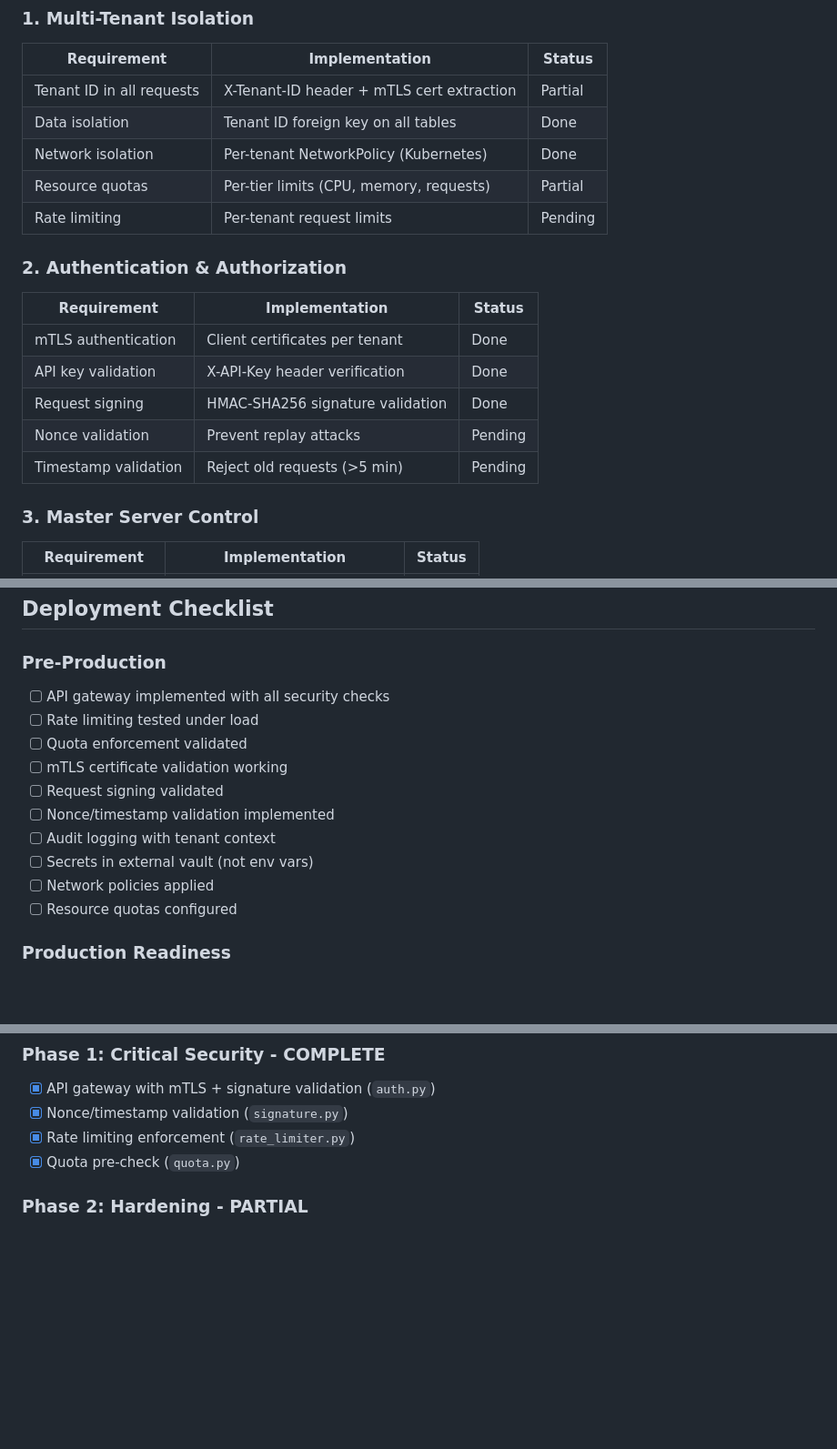
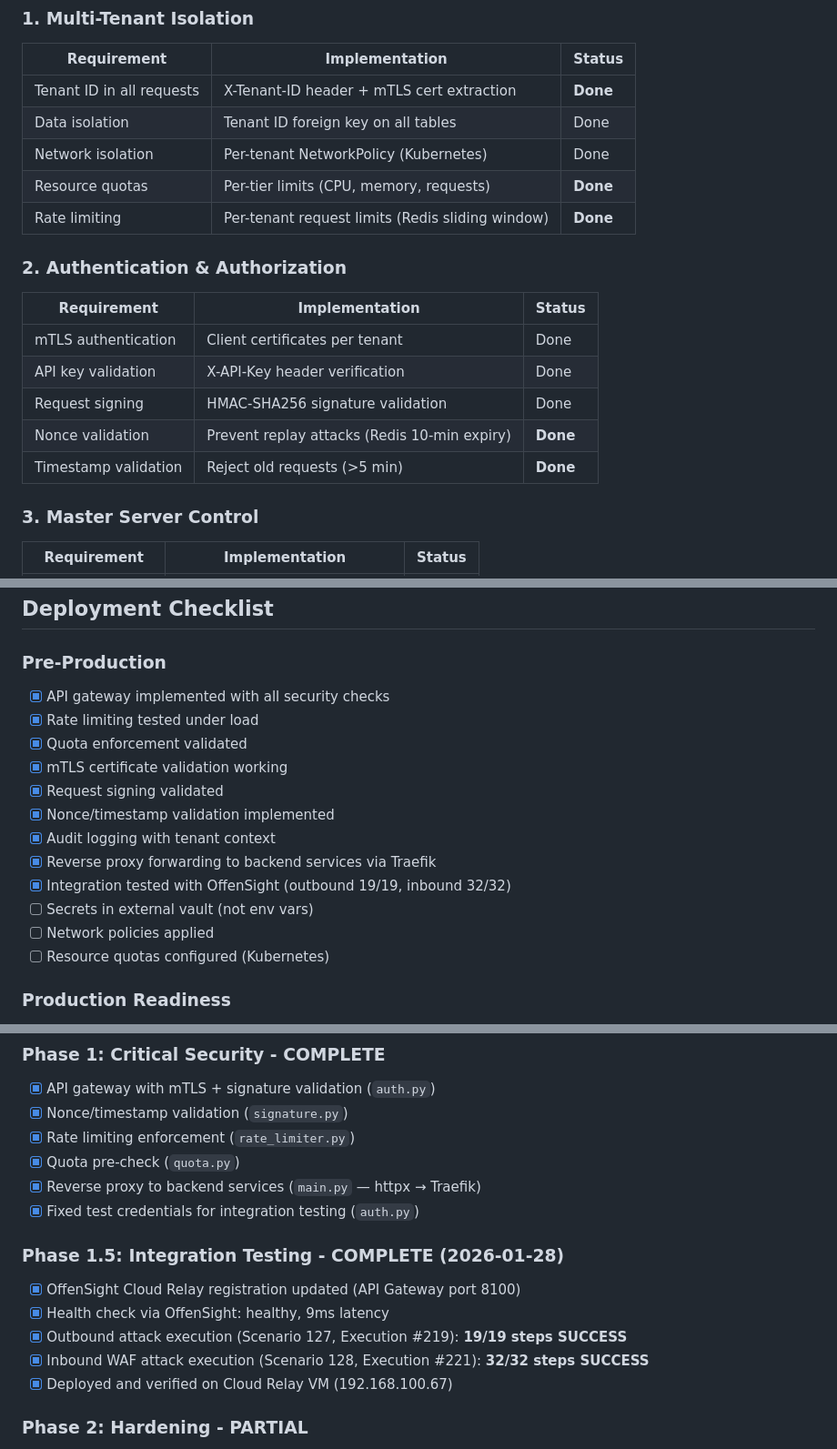
Before and after one commit to aziizOth/mirqab-cloud-relay, a Markdown page: docs/PRODUCTION_REQUIREMENTS.md, 3 parts joined by grey strips. Shown at 91% size. GitHub-like rendering; blank space fills up the shorter version.

```diff
--- a/docs/PRODUCTION_REQUIREMENTS.md
+++ b/docs/PRODUCTION_REQUIREMENTS.md
@@ -61,11 +61,11 @@ Cloud Relay is a multi-tenant attack platform deployed on public cloud (AWS/Azur
 
 | Requirement | Implementation | Status |
 |-------------|----------------|--------|
-| Tenant ID in all requests | X-Tenant-ID header + mTLS cert extraction | Partial |
+| Tenant ID in all requests | X-Tenant-ID header + mTLS cert extraction | **Done** |
 | Data isolation | Tenant ID foreign key on all tables | Done |
 | Network isolation | Per-tenant NetworkPolicy (Kubernetes) | Done |
-| Resource quotas | Per-tier limits (CPU, memory, requests) | Partial |
-| Rate limiting | Per-tenant request limits | Pending |
+| Resource quotas | Per-tier limits (CPU, memory, requests) | **Done** |
+| Rate limiting | Per-tenant request limits (Redis sliding window) | **Done** |
 
 ### 2. Authentication & Authorization
 
@@ -74,8 +74,8 @@ Cloud Relay is a multi-tenant attack platform deployed on public cloud (AWS/Azur
 | mTLS authentication | Client certificates per tenant | Done |
 | API key validation | X-API-Key header verification | Done |
 | Request signing | HMAC-SHA256 signature validation | Done |
-| Nonce validation | Prevent replay attacks | Pending |
-| Timestamp validation | Reject old requests (>5 min) | Pending |
+| Nonce validation | Prevent replay attacks (Redis 10-min expiry) | **Done** |
+| Timestamp validation | Reject old requests (>5 min) | **Done** |
 
 ### 3. Master Server Control
 
@@ -361,16 +361,18 @@ async def enforce_quota(
 
 ### Pre-Production
 
-- [ ] API gateway implemented with all security checks
-- [ ] Rate limiting tested under load
-- [ ] Quota enforcement validated
-- [ ] mTLS certificate validation working
-- [ ] Request signing validated
-- [ ] Nonce/timestamp validation implemented
-- [ ] Audit logging with tenant context
+- [x] API gateway implemented with all security checks
+- [x] Rate limiting tested under load
+- [x] Quota enforcement validated
+- [x] mTLS certificate validation working
+- [x] Request signing validated
+- [x] Nonce/timestamp validation implemented
+- [x] Audit logging with tenant context
+- [x] Reverse proxy forwarding to backend services via Traefik
+- [x] Integration tested with OffenSight (outbound 19/19, inbound 32/32)
 - [ ] Secrets in external vault (not env vars)
 - [ ] Network policies applied
-- [ ] Resource quotas configured
+- [ ] Resource quotas configured (Kubernetes)
 
 ### Production Readiness
 
@@ -493,6 +495,15 @@ PAYLOAD_SERVER_URL=http://payload-server:8000
 - [x] Nonce/timestamp validation (`signature.py`)
 - [x] Rate limiting enforcement (`rate_limiter.py`)
 - [x] Quota pre-check (`quota.py`)
+- [x] Reverse proxy to backend services (`main.py` — httpx → Traefik)
+- [x] Fixed test credentials for integration testing (`auth.py`)
+
+### Phase 1.5: Integration Testing - COMPLETE (2026-01-28)
+- [x] OffenSight Cloud Relay registration updated (API Gateway port 8100)
+- [x] Health check via OffenSight: healthy, 9ms latency
+- [x] Outbound attack execution (Scenario 127, Execution #219): **19/19 steps SUCCESS**
+- [x] Inbound WAF attack execution (Scenario 128, Execution #221): **32/32 steps SUCCESS**
+- [x] Deployed and verified on Cloud Relay VM (192.168.100.67)
 
 ### Phase 2: Hardening - PARTIAL
 - [x] Distributed rate limiting (Redis sorted sets)
```
Also changed, not shown: other parts of docs/PRODUCTION_REQUIREMENTS.md (+5 -5 lines), docs/MULTI_TENANT_ARCHITECTURE.md (+64 -0 lines).
